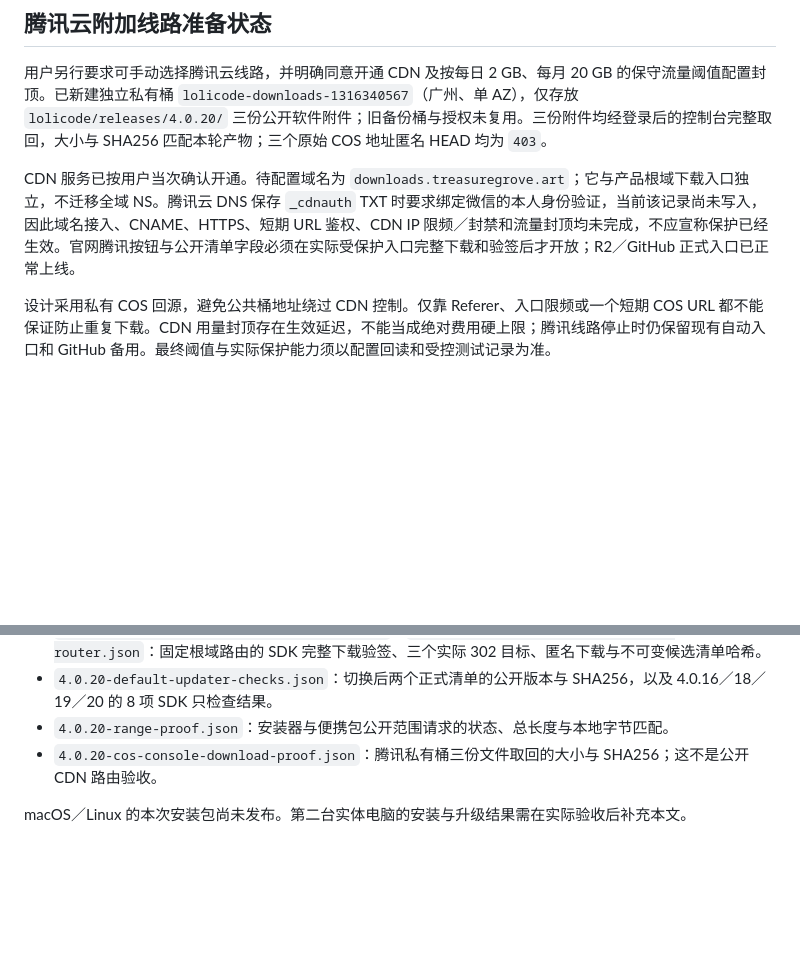
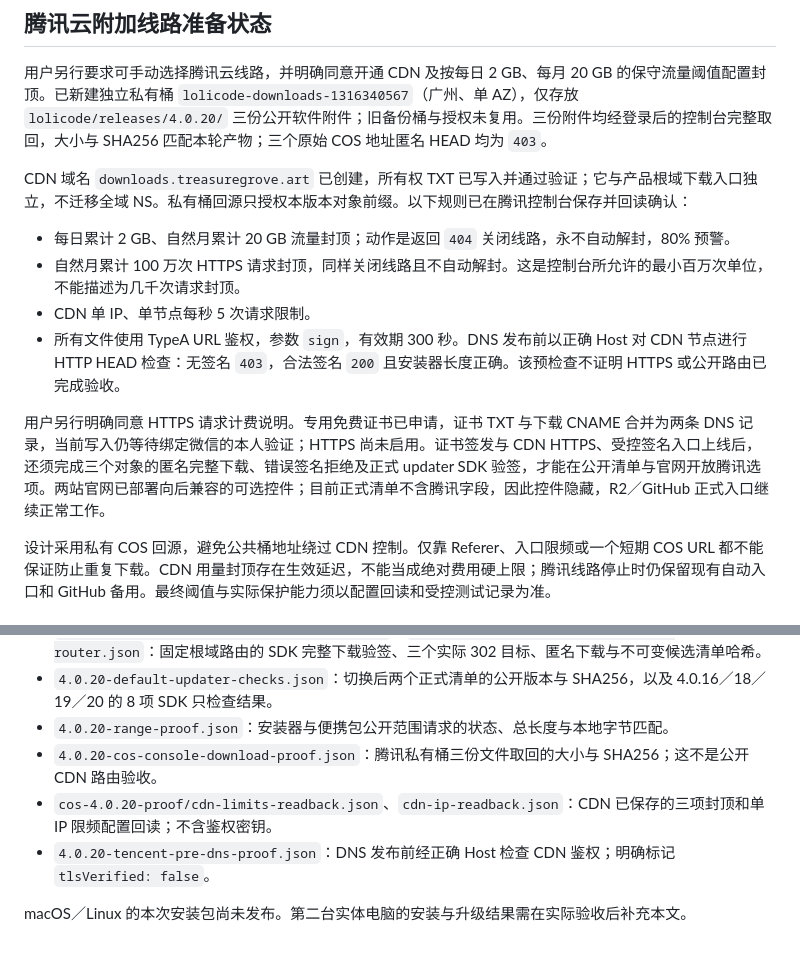
Before and after one commit to treasureGrove/LoliCode, a Markdown page: docs/guides/lolicode-4.0.20-delivery.md, 2 parts joined by grey strips. Rendered like a GitHub page; blank space fills up the shorter version.

Commit message:
Document saved Tencent protections and pending DNS activation

```diff
--- a/docs/guides/lolicode-4.0.20-delivery.md
+++ b/docs/guides/lolicode-4.0.20-delivery.md
@@ -73,7 +73,14 @@ R2 主源用于减少按下载字节计费的出口流量；存储和操作请
 
 用户另行要求可手动选择腾讯云线路，并明确同意开通 CDN 及按每日 2 GB、每月 20 GB 的保守流量阈值配置封顶。已新建独立私有桶 `lolicode-downloads-1316340567`（广州、单 AZ），仅存放 `lolicode/releases/4.0.20/` 三份公开软件附件；旧备份桶与授权未复用。三份附件均经登录后的控制台完整取回，大小与 SHA256 匹配本轮产物；三个原始 COS 地址匿名 HEAD 均为 `403`。
 
-CDN 服务已按用户当次确认开通。待配置域名为 `downloads.treasuregrove.art`；它与产品根域下载入口独立，不迁移全域 NS。腾讯云 DNS 保存 `_cdnauth` TXT 时要求绑定微信的本人身份验证，当前该记录尚未写入，因此域名接入、CNAME、HTTPS、短期 URL 鉴权、CDN IP 限频／封禁和流量封顶均未完成，不应宣称保护已经生效。官网腾讯按钮与公开清单字段必须在实际受保护入口完整下载和验签后才开放；R2／GitHub 正式入口已正常上线。
+CDN 域名 `downloads.treasuregrove.art` 已创建，所有权 TXT 已写入并通过验证；它与产品根域下载入口独立，不迁移全域 NS。私有桶回源只授权本版本对象前缀。以下规则已在腾讯控制台保存并回读确认：
+
+- 每日累计 2 GB、自然月累计 20 GB 流量封顶；动作是返回 `404` 关闭线路，永不自动解封，80% 预警。
+- 自然月累计 100 万次 HTTPS 请求封顶，同样关闭线路且不自动解封。这是控制台所允许的最小百万次单位，不能描述为几千次请求封顶。
+- CDN 单 IP、单节点每秒 5 次请求限制。
+- 所有文件使用 TypeA URL 鉴权，参数 `sign`，有效期 300 秒。DNS 发布前以正确 Host 对 CDN 节点进行 HTTP HEAD 检查：无签名 `403`，合法签名 `200` 且安装器长度正确。该预检查不证明 HTTPS 或公开路由已完成验收。
+
+用户另行明确同意 HTTPS 请求计费说明。专用免费证书已申请，证书 TXT 与下载 CNAME 合并为两条 DNS 记录，当前写入仍等待绑定微信的本人验证；HTTPS 尚未启用。证书签发与 CDN HTTPS、受控签名入口上线后，还须完成三个对象的匿名完整下载、错误签名拒绝及正式 updater SDK 验签，才能在公开清单与官网开放腾讯选项。两站官网已部署向后兼容的可选控件；目前正式清单不含腾讯字段，因此控件隐藏，R2／GitHub 正式入口继续正常工作。
 
 设计采用私有 COS 回源，避免公共桶地址绕过 CDN 控制。仅靠 Referer、入口限频或一个短期 COS URL 都不能保证防止重复下载。CDN 用量封顶存在生效延迟，不能当成绝对费用硬上限；腾讯线路停止时仍保留现有自动入口和 GitHub 备用。最终阈值与实际保护能力须以配置回读和受控测试记录为准。
 
@@ -90,5 +97,7 @@ CDN 服务已按用户当次确认开通。待配置域名为 `downloads.treasur
 - `4.0.20-default-updater-checks.json`：切换后两个正式清单的公开版本与 SHA256，以及 4.0.16／18／19／20 的 8 项 SDK 只检查结果。
 - `4.0.20-range-proof.json`：安装器与便携包公开范围请求的状态、总长度与本地字节匹配。
 - `4.0.20-cos-console-download-proof.json`：腾讯私有桶三份文件取回的大小与 SHA256；这不是公开 CDN 路由验收。
+- `cos-4.0.20-proof/cdn-limits-readback.json`、`cdn-ip-readback.json`：CDN 已保存的三项封顶和单 IP 限频配置回读；不含鉴权密钥。
+- `4.0.20-tencent-pre-dns-proof.json`：DNS 发布前经正确 Host 检查 CDN 鉴权；明确标记 `tlsVerified: false`。
 
 macOS／Linux 的本次安装包尚未发布。第二台实体电脑的安装与升级结果需在实际验收后补充本文。
```
